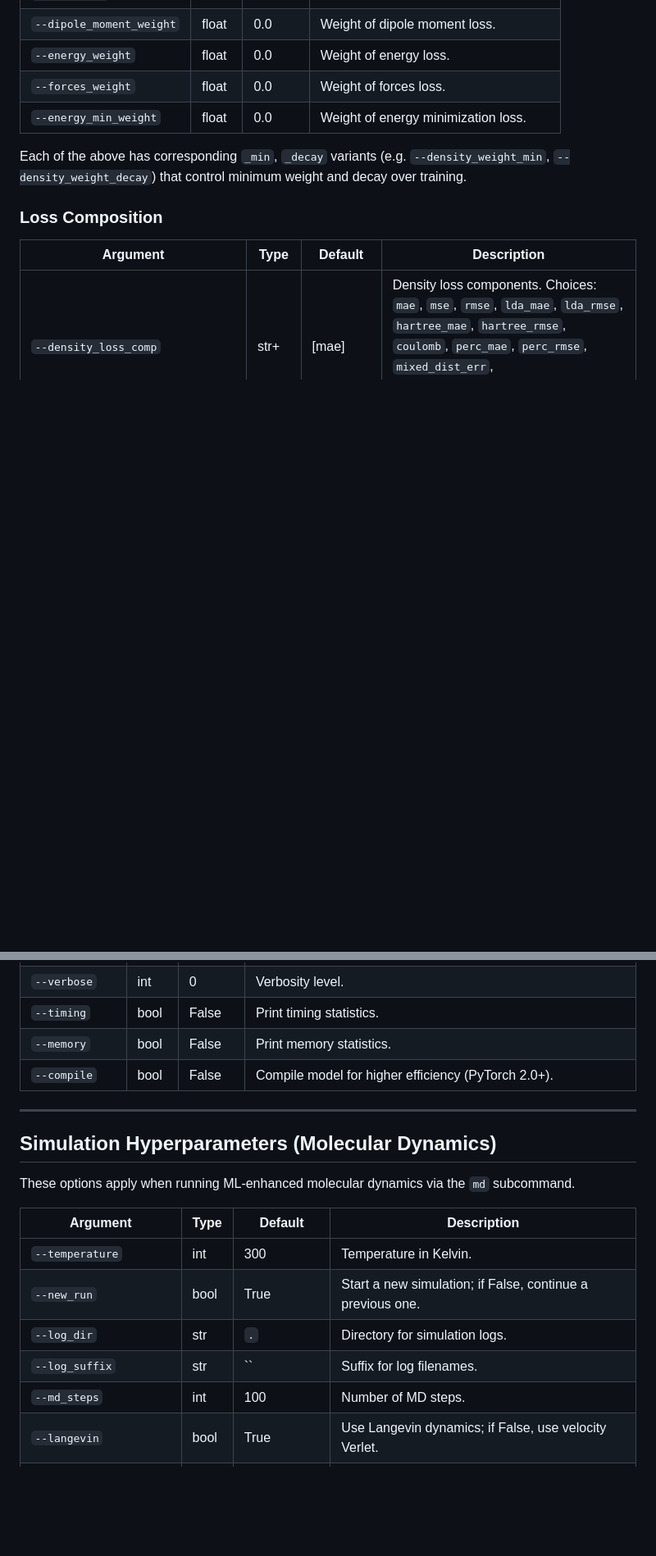
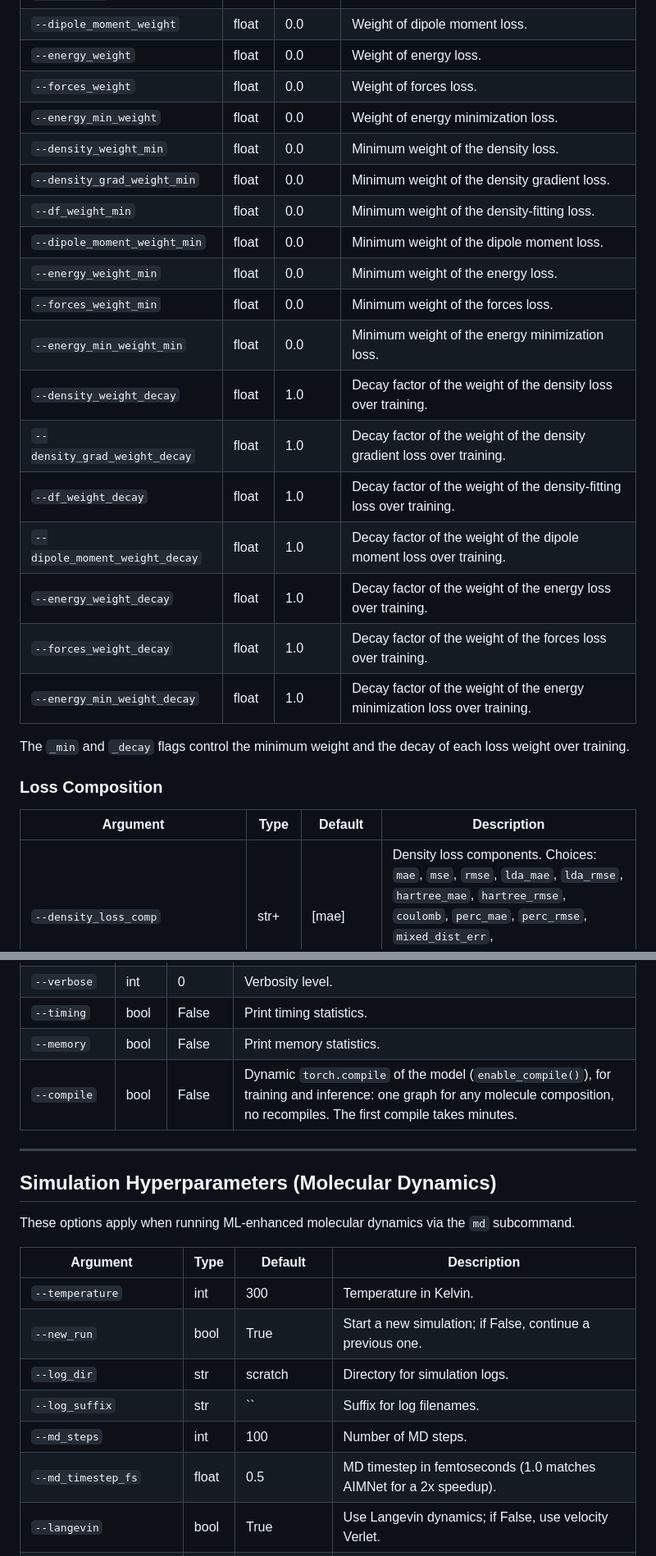
Before and after one commit to MihailBogojeski/equiv_dens_ml, a Markdown page: docs/args_reference.md, 2 parts joined by grey strips. Shown at 82% size. GitHub-like rendering; blank space fills up the shorter version.

Commit message:
docs: args reference covers all parser flags
Co-Authored-By: Claude Sonnet 5.5 <noreply@anthropic.com>
Claude-Session: https://claude.ai/code/session_016pa72PWRpesfi1g9wLCrXD

```diff
--- a/docs/args_reference.md
+++ b/docs/args_reference.md
@@ -230,8 +232,22 @@ These options define the equivariant neural network used for density and energy
 | `--energy_weight` | float | 0.0 | Weight of energy loss. |
 | `--forces_weight` | float | 0.0 | Weight of forces loss. |
 | `--energy_min_weight` | float | 0.0 | Weight of energy minimization loss. |
+| `--density_weight_min` | float | 0.0 | Minimum weight of the density loss. |
+| `--density_grad_weight_min` | float | 0.0 | Minimum weight of the density gradient loss. |
+| `--df_weight_min` | float | 0.0 | Minimum weight of the density-fitting loss. |
+| `--dipole_moment_weight_min` | float | 0.0 | Minimum weight of the dipole moment loss. |
+| `--energy_weight_min` | float | 0.0 | Minimum weight of the energy loss. |
+| `--forces_weight_min` | float | 0.0 | Minimum weight of the forces loss. |
+| `--energy_min_weight_min` | float | 0.0 | Minimum weight of the energy minimization loss. |
+| `--density_weight_decay` | float | 1.0 | Decay factor of the weight of the density loss over training. |
+| `--density_grad_weight_decay` | float | 1.0 | Decay factor of the weight of the density gradient loss over training. |
+| `--df_weight_decay` | float | 1.0 | Decay factor of the weight of the density-fitting loss over training. |
+| `--dipole_moment_weight_decay` | float | 1.0 | Decay factor of the weight of the dipole moment loss over training. |
+| `--energy_weight_decay` | float | 1.0 | Decay factor of the weight of the energy loss over training. |
+| `--forces_weight_decay` | float | 1.0 | Decay factor of the weight of the forces loss over training. |
+| `--energy_min_weight_decay` | float | 1.0 | Decay factor of the weight of the energy minimization loss over training. |
 
-Each of the above has corresponding `_min`, `_decay` variants (e.g. `--density_weight_min`, `--density_weight_decay`) that control minimum weight and decay over training.
+The `_min` and `_decay` flags control the minimum weight and the decay of each loss weight over training.
 
 ### Loss Composition
 
@@ -337,7 +354,7 @@ Each of the above has corresponding `_min`, `_decay` variants (e.g. `--density_w
 | `--verbose` | int | 0 | Verbosity level. |
 | `--timing` | bool | False | Print timing statistics. |
 | `--memory` | bool | False | Print memory statistics. |
-| `--compile` | bool | False | Compile model for higher efficiency (PyTorch 2.0+). |
+| `--compile` | bool | False | Dynamic `torch.compile` of the model (`enable_compile()`), for training and inference: one graph for any molecule composition, no recompiles. The first compile takes minutes. |
 
 ---
 
@@ -349,9 +366,10 @@ These options apply when running ML-enhanced molecular dynamics via the `md` sub
 |----------|------|--------|-------------|
 | `--temperature` | int | 300 | Temperature in Kelvin. |
 | `--new_run` | bool | True | Start a new simulation; if False, continue a previous one. |
-| `--log_dir` | str | `.` | Directory for simulation logs. |
+| `--log_dir` | str | scratch | Directory for simulation logs. |
 | `--log_suffix` | str | `` | Suffix for log filenames. |
 | `--md_steps` | int | 100 | Number of MD steps. |
+| `--md_timestep_fs` | float | 0.5 | MD timestep in femtoseconds (1.0 matches AIMNet for a 2x speedup). |
 | `--langevin` | bool | True | Use Langevin dynamics; if False, use velocity Verlet. |
 | `--warm_up` | bool | True | Use Langevin for first 5% of steps, then switch to Verlet. |
 | `--simulation_type` | str | md | Type of simulation. Choices: `md`, `opt`. |
```
Also changed, not shown: other parts of docs/args_reference.md (+20 -3 lines).
